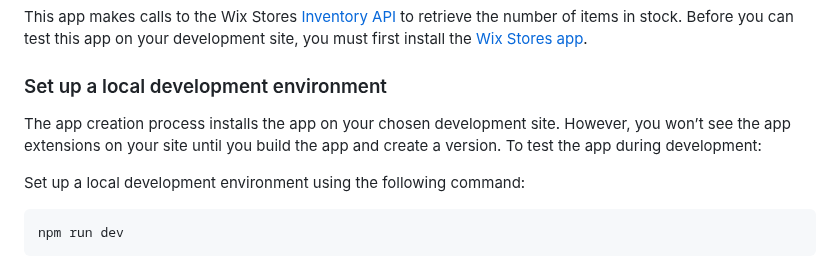
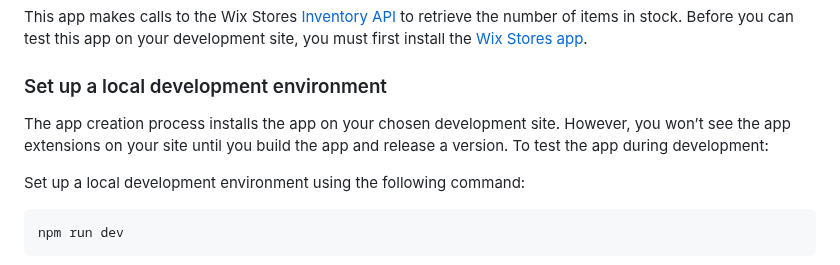
Before and after one commit to wix/cli-app-templates, a Markdown page: inventory-countdown/README.md, the part around the change. GitHub-like rendering.

```diff
--- a/inventory-countdown/README.md
+++ b/inventory-countdown/README.md
@@ -66,7 +66,7 @@ This app makes calls to the Wix Stores [Inventory API](https://dev.wix.com/docs/
 
 ### Set up a local development environment
 
-The app creation process installs the app on your chosen development site. However, you won’t see the app extensions on your site until you build the app and create a version. To test the app during development:
+The app creation process installs the app on your chosen development site. However, you won’t see the app extensions on your site until you build the app and release a version. To test the app during development:
 
 Set up a local development environment using the following command:
 
```
Also changed, not shown: custom-products-catalog/README.md (+1 -1 lines), mixpanel-analytics/README.md (+1 -1 lines).
